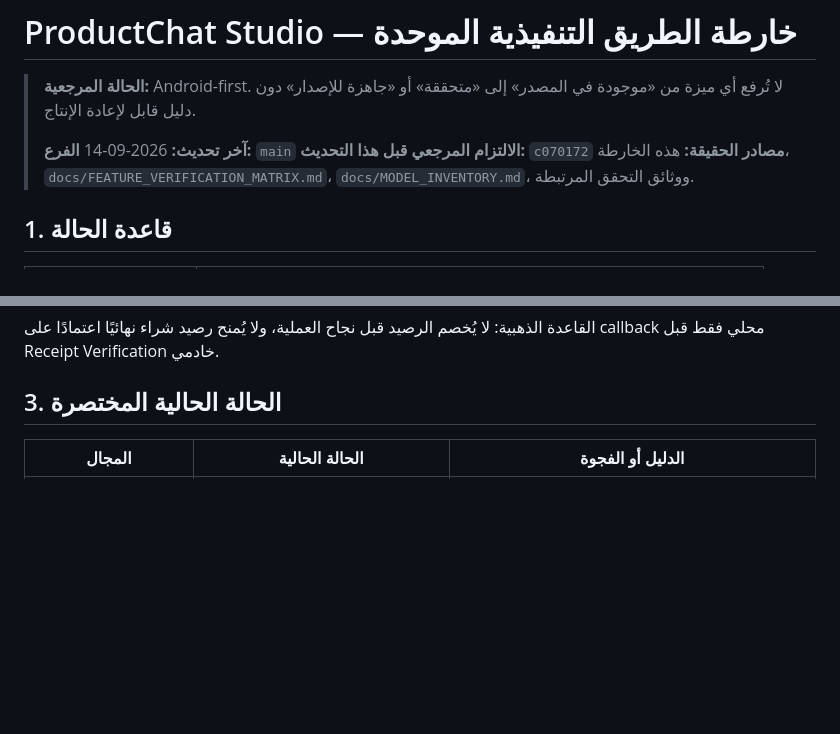
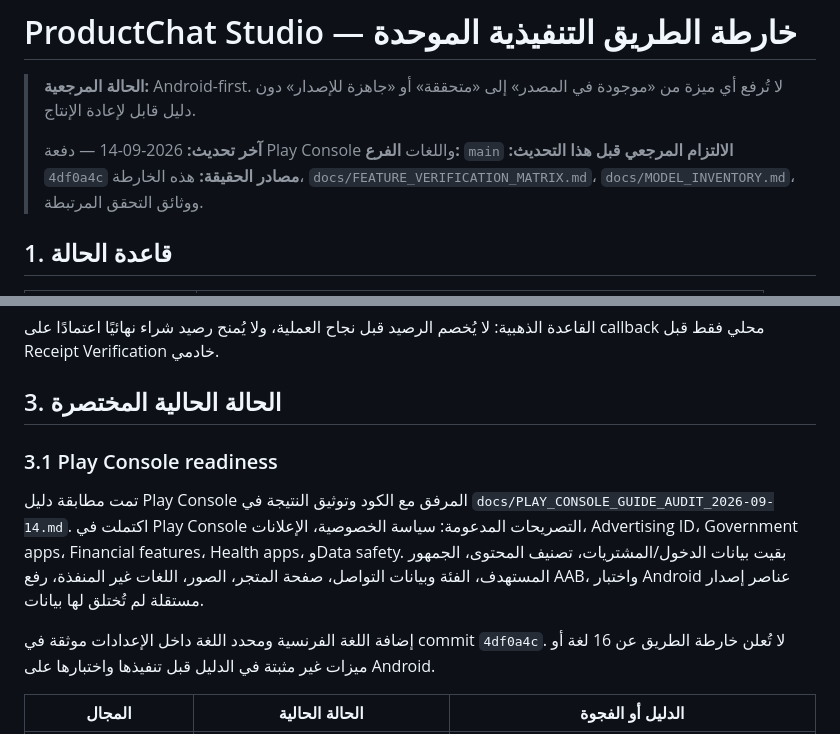
Before and after one commit to toufikben/productchat_studio, a Markdown page: ROADMAP.md, 2 parts joined by grey strips. GitHub-like rendering; blank space fills up the shorter version.

Commit message:
docs: audit Play Console completion guide

```diff
--- a/ROADMAP.md
+++ b/ROADMAP.md
@@ -2,9 +2,9 @@
 
 > **الحالة المرجعية:** Android-first. لا تُرفع أي ميزة من «موجودة في المصدر» إلى «متحققة» أو «جاهزة للإصدار» دون دليل قابل لإعادة الإنتاج.
 >
-> **آخر تحديث:** 2026-09-14
+> **آخر تحديث:** 2026-09-14 — دفعة Play Console واللغات
 > **الفرع:** `main`
-> **الالتزام المرجعي قبل هذا التحديث:** `c070172`
+> **الالتزام المرجعي قبل هذا التحديث:** `4df0a4c`
 > **مصادر الحقيقة:** هذه الخارطة، `docs/FEATURE_VERIFICATION_MATRIX.md`، `docs/MODEL_INVENTORY.md`، ووثائق التحقق المرتبطة.
 
 ## 1. قاعدة الحالة
@@ -61,6 +61,12 @@
 القاعدة الذهبية: لا يُخصم الرصيد قبل نجاح العملية، ولا يُمنح رصيد شراء نهائيًا اعتمادًا على callback محلي فقط قبل Receipt Verification خادمي.
 
 ## 3. الحالة الحالية المختصرة
+
+### 3.1 Play Console readiness
+
+تمت مطابقة دليل Play Console المرفق مع الكود وتوثيق النتيجة في `docs/PLAY_CONSOLE_GUIDE_AUDIT_2026-09-14.md`. اكتملت في Play Console التصريحات المدعومة: سياسة الخصوصية، الإعلانات، Advertising ID، Government apps، Financial features، Health apps، وData safety. بقيت بيانات الدخول/المشتريات، تصنيف المحتوى، الجمهور المستهدف، الفئة وبيانات التواصل، صفحة المتجر، الصور، اللغات غير المنفذة، رفع AAB، واختبار Android عناصر إصدار مستقلة لم تُختلق لها بيانات.
+
+إضافة اللغة الفرنسية ومحدد اللغة داخل الإعدادات موثقة في commit `4df0a4c`. لا تُعلن خارطة الطريق عن 16 لغة أو ميزات غير مثبتة في الدليل قبل تنفيذها واختبارها على Android.
 
 | المجال | الحالة الحالية | الدليل أو الفجوة |
 |---|---|---|
```
Also changed, not shown: docs/PLAY_CONSOLE_GUIDE_AUDIT_2026-09-14.md (added, +37 -0 lines).
